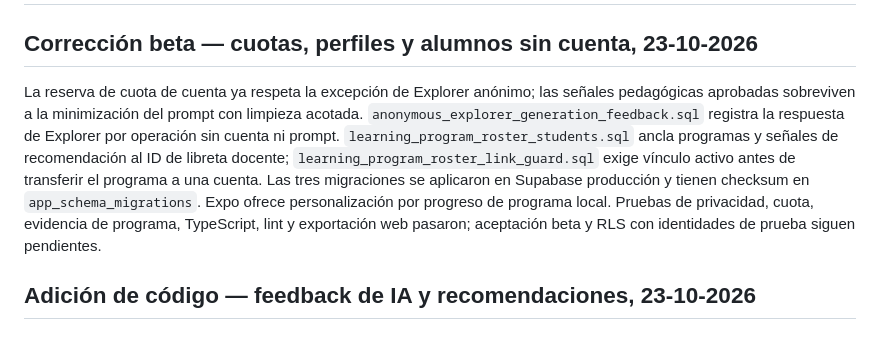
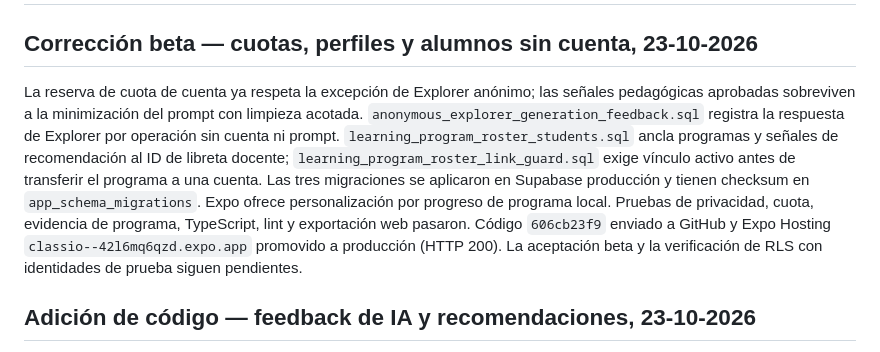
Before and after one commit to Thonygon/lesson-manager-app, a Markdown page: docs/CLASSIO_TECHNOLOGY_AUDIT.md, the part around the change. Drawn GitHub-style.

```diff
--- a/docs/CLASSIO_TECHNOLOGY_AUDIT.md
+++ b/docs/CLASSIO_TECHNOLOGY_AUDIT.md
@@ -3,7 +3,7 @@
 
 ## Corrección beta — cuotas, perfiles y alumnos sin cuenta, 23-10-2026
 
-La reserva de cuota de cuenta ya respeta la excepción de Explorer anónimo; las señales pedagógicas aprobadas sobreviven a la minimización del prompt con limpieza acotada. `anonymous_explorer_generation_feedback.sql` registra la respuesta de Explorer por operación sin cuenta ni prompt. `learning_program_roster_students.sql` ancla programas y señales de recomendación al ID de libreta docente; `learning_program_roster_link_guard.sql` exige vínculo activo antes de transferir el programa a una cuenta. Las tres migraciones se aplicaron en Supabase producción y tienen checksum en `app_schema_migrations`. Expo ofrece personalización por progreso de programa local. Pruebas de privacidad, cuota, evidencia de programa, TypeScript, lint y exportación web pasaron; aceptación beta y RLS con identidades de prueba siguen pendientes.
+La reserva de cuota de cuenta ya respeta la excepción de Explorer anónimo; las señales pedagógicas aprobadas sobreviven a la minimización del prompt con limpieza acotada. `anonymous_explorer_generation_feedback.sql` registra la respuesta de Explorer por operación sin cuenta ni prompt. `learning_program_roster_students.sql` ancla programas y señales de recomendación al ID de libreta docente; `learning_program_roster_link_guard.sql` exige vínculo activo antes de transferir el programa a una cuenta. Las tres migraciones se aplicaron en Supabase producción y tienen checksum en `app_schema_migrations`. Expo ofrece personalización por progreso de programa local. Pruebas de privacidad, cuota, evidencia de programa, TypeScript, lint y exportación web pasaron. Código `606cb23f9` enviado a GitHub y Expo Hosting `classio--42l6mq6qzd.expo.app` promovido a producción (HTTP 200). La aceptación beta y la verificación de RLS con identidades de prueba siguen pendientes.
 
 ## Adición de código — feedback de IA y recomendaciones, 23-10-2026
 
```
Also changed, not shown: docs/AUDITORIAS_ESTADO_2026-10-22.md (+2 -0 lines).
